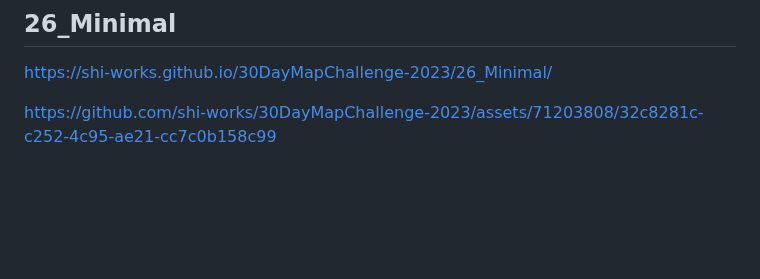
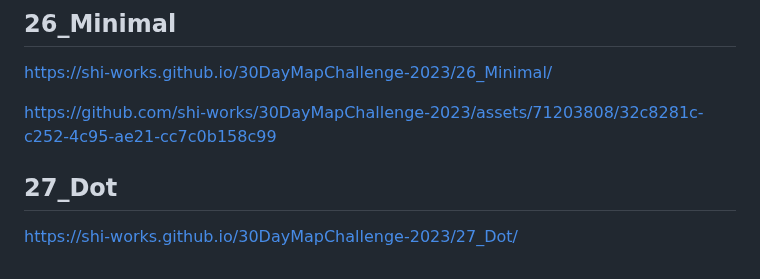
Before and after one commit to shi-works/30DayMapChallenge-2023, a Markdown page: README.md, the part around the change. Rendered like a GitHub page; blank space fills up the shorter version.

```diff
--- a/README.md
+++ b/README.md
@@ -133,3 +133,6 @@ https://shi-works.github.io/30DayMapChallenge-2023/25_Antarctica/
 https://shi-works.github.io/30DayMapChallenge-2023/26_Minimal/
 
 https://github.com/shi-works/30DayMapChallenge-2023/assets/71203808/32c8281c-c252-4c95-ae21-cc7c0b158c99
+
+## 27_Dot
+https://shi-works.github.io/30DayMapChallenge-2023/27_Dot/
```
